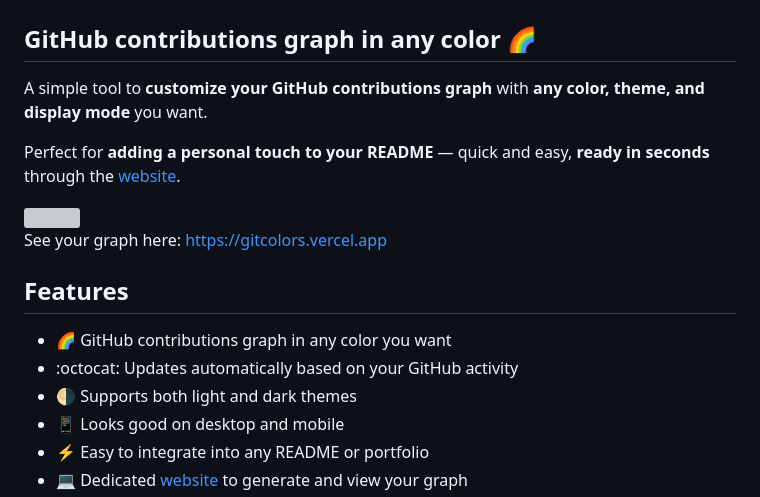
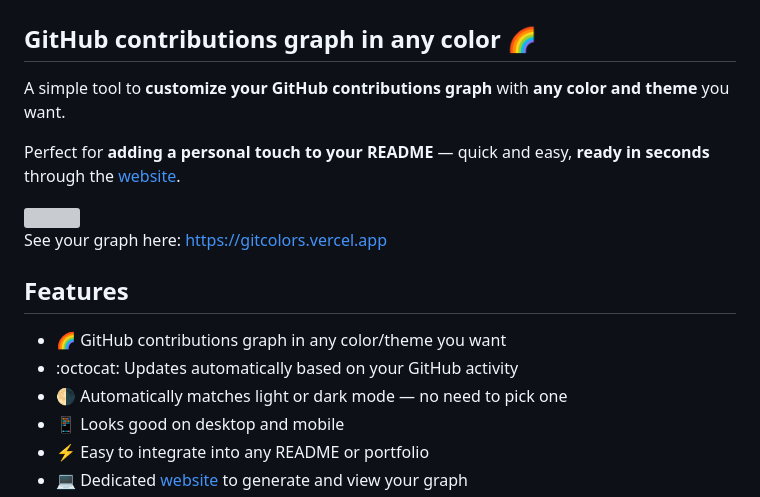
Before and after one commit to a104437ana/gitcolors, a Markdown page: README.md, the part around the change. Drawn GitHub-style; grey boxes are pictures that could not be loaded.

Commit message:
Revise README for clarity on color/theme options
Updated README to clarify customization options for GitHub contributions graph.

```diff
--- a/README.md
+++ b/README.md
@@ -2,7 +2,7 @@
 
 ## GitHub contributions graph in any color 🌈
 
-A simple tool to **customize your GitHub contributions graph** with **any color, theme, and display mode** you want.
+A simple tool to **customize your GitHub contributions graph** with **any color and theme** you want.
 
 Perfect for **adding a personal touch to your README** — quick and easy, **ready in seconds** through the [website](https://gitcolors.vercel.app).
 
@@ -17,9 +17,9 @@ Perfect for **adding a personal touch to your README** — quick and easy, **rea
 See your graph here: https://gitcolors.vercel.app
 
 ## Features
-- 🌈 GitHub contributions graph in any color you want
+- 🌈 GitHub contributions graph in any color/theme you want
 - :octocat: Updates automatically based on your GitHub activity
-- 🌗 Supports both light and dark themes
+- 🌗 Automatically matches light or dark mode — no need to pick one
 - 📱 Looks good on desktop and mobile
 - ⚡ Easy to integrate into any README or portfolio
 - 💻 Dedicated [website](https://gitcolors.vercel.app) to generate and view your graph
```
